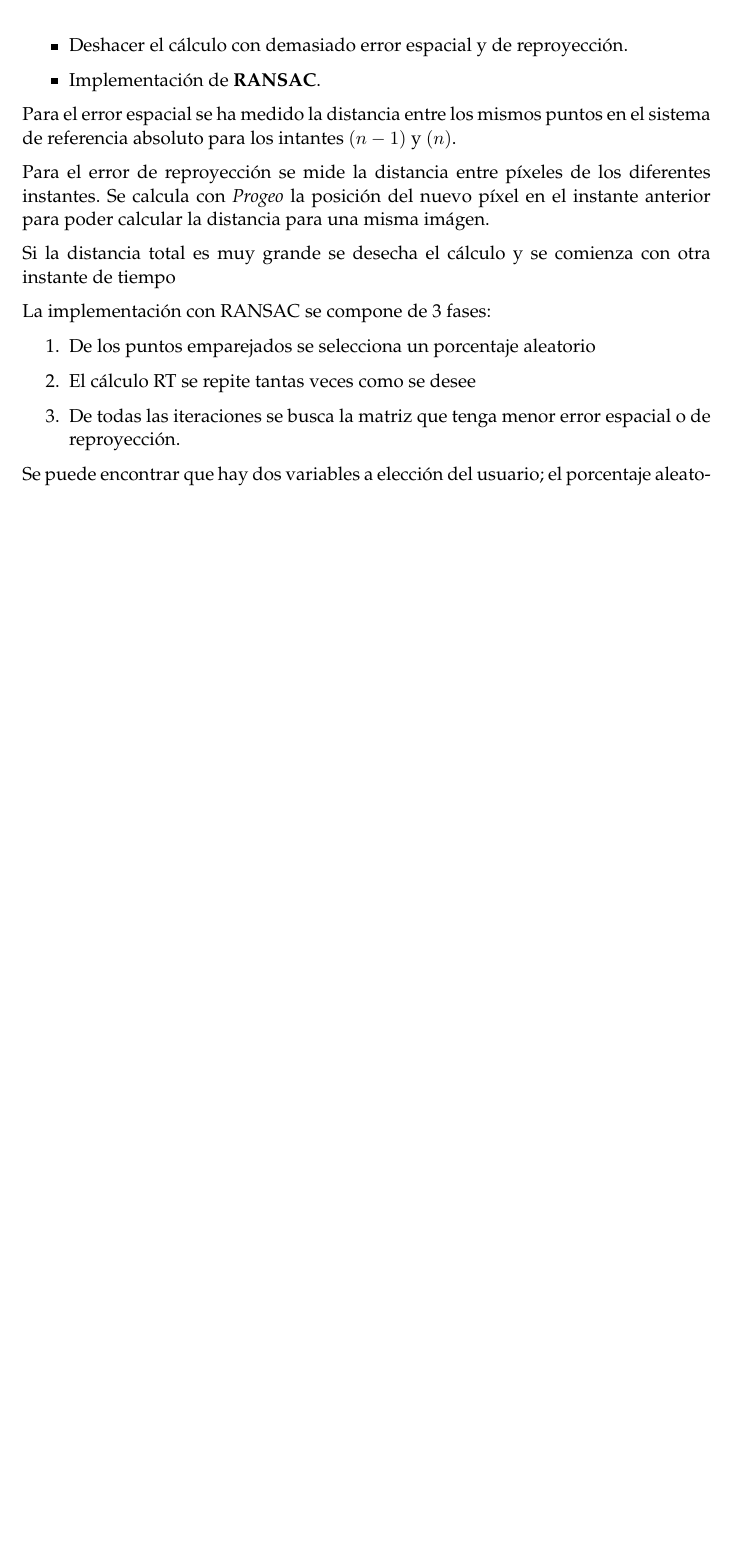
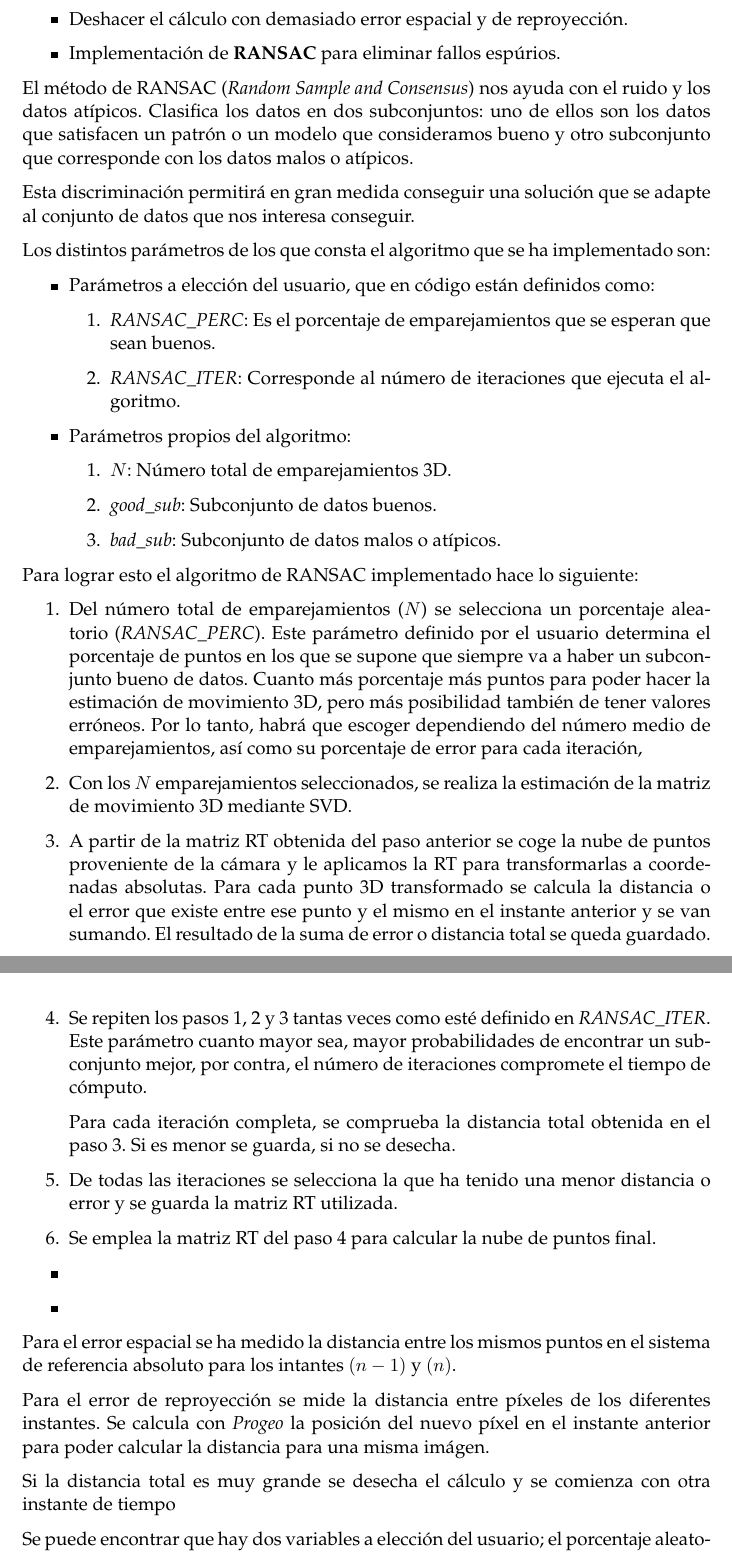
Before and after one commit to RoboticsLabURJC/2014-pfc-Javier-Benito, a LaTeX thesis (memoria/main.tex, which reads memoria/Chapters/Desarrollo.tex): part of page 46 of 60 before the commit and two parts of pages 46 and 47 of 61 after it, the two joined at a grey line, cut so that both start at the same text, the shorter picture padded with empty space. Compiled offline with pdfLaTeX.

Commit message:
Added ransac explication

```diff
--- a/memoria/Chapters/Desarrollo.tex
+++ b/memoria/Chapters/Desarrollo.tex
@@ -614,8 +619,57 @@ Para corregir el error en esta fase se ha optado por añadir dos filtros:
 
 \begin{itemize}
 \item Deshacer el cálculo con demasiado error espacial y de reproyección.
-\item Implementación de \textbf{RANSAC}.
+\item Implementación de \textbf{RANSAC} para eliminar fallos espúrios.
 \end{itemize}
+
+El método de RANSAC (\textit{Random Sample and Consensus}) nos ayuda con el ruido y los datos atípicos. Clasifica los datos en dos subconjuntos: uno de ellos son los datos que satisfacen un patrón o un modelo que consideramos bueno y otro subconjunto que corresponde con los datos malos o atípicos.
+
+Esta discriminación permitirá en gran medida conseguir una solución que se adapte al conjunto de datos que nos interesa conseguir.
+
+Los distintos parámetros de los que consta el algoritmo que se ha implementado son:
+
+\begin{itemize}
+\item Parámetros a elección del usuario, que en código están definidos como:
+
+\begin{enumerate}
+\item \textit{RANSAC\_PERC}: Es el porcentaje de emparejamientos que se esperan que sean buenos.
+\item \textit{RANSAC\_ITER}: Corresponde al número de iteraciones que ejecuta el algoritmo.
+\end{enumerate}
+\item Parámetros propios del algoritmo:
+
+\begin{enumerate}
+\item $N$: Número total de emparejamientos 3D.
+\item \textit{good\_sub}: Subconjunto de datos buenos.
+\item \textit{bad\_sub}: Subconjunto de datos malos o atípicos.
+\end{enumerate}
+\end{itemize}
+
+Para lograr esto el algoritmo de RANSAC implementado hace lo siguiente:
+
+\begin{enumerate}
+\item Del número total de emparejamientos ($N$) se selecciona un porcentaje aleatorio (\textit{RANSAC\_PERC}). Este parámetro definido por el usuario determina el porcentaje de puntos en los que se supone que siempre va a haber un subconjunto bueno de datos. Cuanto más porcentaje más puntos para poder hacer la estimación de movimiento 3D, pero más posibilidad también de tener valores erróneos. Por lo tanto,  habrá que escoger dependiendo del número medio de emparejamientos, así como su porcentaje de error para cada iteración,
+
+\item Con los $N$ emparejamientos seleccionados, se realiza la estimación de la matriz de movimiento 3D mediante SVD.
+
+\item A partir de la matriz RT obtenida del paso anterior se coge la nube de puntos proveniente de la cámara y le aplicamos la RT para transformarlas a coordenadas absolutas. Para cada punto 3D transformado se calcula la distancia o el error que existe entre ese punto y el mismo en el instante anterior y se van sumando. El resultado de la suma de error o distancia total se queda guardado.
+
+\item Se repiten los pasos 1, 2 y 3 tantas veces como esté definido en \textit{RANSAC\_ITER}. Este parámetro cuanto mayor sea, mayor probabilidades de encontrar un subconjunto mejor, por contra, el número de iteraciones compromete el tiempo de cómputo.
+
+Para cada iteración completa, se comprueba la distancia total obtenida en el paso 3. Si es menor se guarda, si no se desecha.
+
+\item De todas las iteraciones se selecciona la que ha tenido una menor distancia o error y se guarda la matriz RT utilizada.
+
+\item Se emplea la matriz RT del paso 4 para calcular la nube de puntos final.
+
+\end{enumerate}
+
+
+
+\begin{itemize}
+\item
+\item
+\end{itemize}
+
 
 Para el error espacial se ha medido la distancia entre los mismos puntos en el sistema de referencia absoluto para los intantes $(n-1)$ y $(n)$.
 
@@ -623,13 +677,7 @@ Para el error de reproyección se mide la distancia entre píxeles de los difere
 
 Si la distancia total es muy grande se desecha el cálculo y se comienza con otra instante de tiempo
 
-La implementación con RANSAC se compone de 3 fases:
 
-\begin{enumerate}
-\item De los puntos emparejados se selecciona un porcentaje aleatorio
-\item El cálculo RT se repite tantas veces como se desee
-\item De todas las iteraciones se busca la matriz que tenga menor error espacial o de reproyección.
-\end{enumerate}
 
 Se puede encontrar que hay dos variables a elección del usuario; el porcentaje aleatorio de selección de puntos (por defecto; 80\%) y el número de repeticiones de cálculo de la matriz (por defecto; 10).
 
```
Also changed, not shown: memoria/Chapters/Desarrollo.tex (33 more changed lines), 10 other files.
